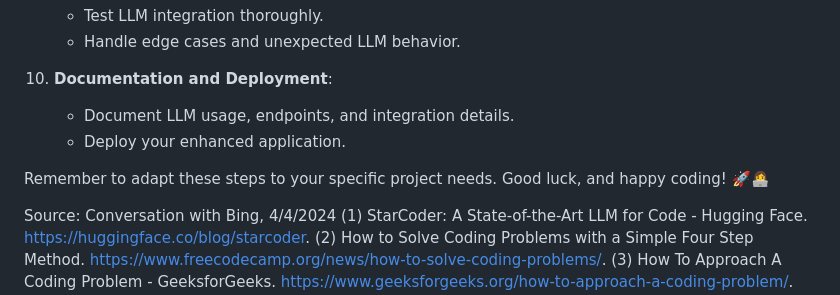
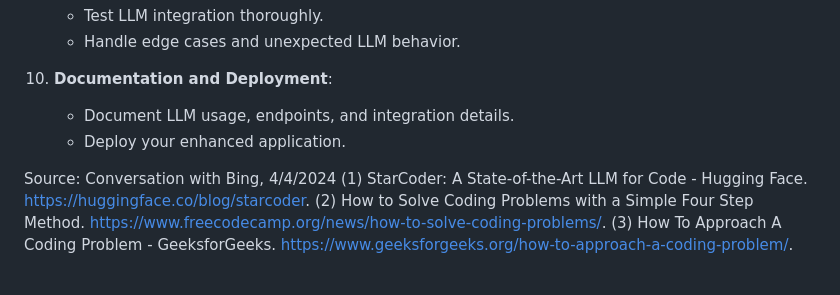
Before and after one commit to VivekNarula7/adaptive_learning_system, a Markdown page: project_outline.md, the part around the change. Rendered like a GitHub page; blank space fills up the shorter version.

```diff
--- a/project_outline.md
+++ b/project_outline.md
@@ -68,8 +68,6 @@
     - Document LLM usage, endpoints, and integration details.
     - Deploy your enhanced application.
 
-Remember to adapt these steps to your specific project needs. Good luck, and happy coding! 🚀👩‍💻
-
 Source: Conversation with Bing, 4/4/2024
 (1) StarCoder: A State-of-the-Art LLM for Code - Hugging Face. https://huggingface.co/blog/starcoder.
 (2) How to Solve Coding Problems with a Simple Four Step Method. https://www.freecodecamp.org/news/how-to-solve-coding-problems/.
```
